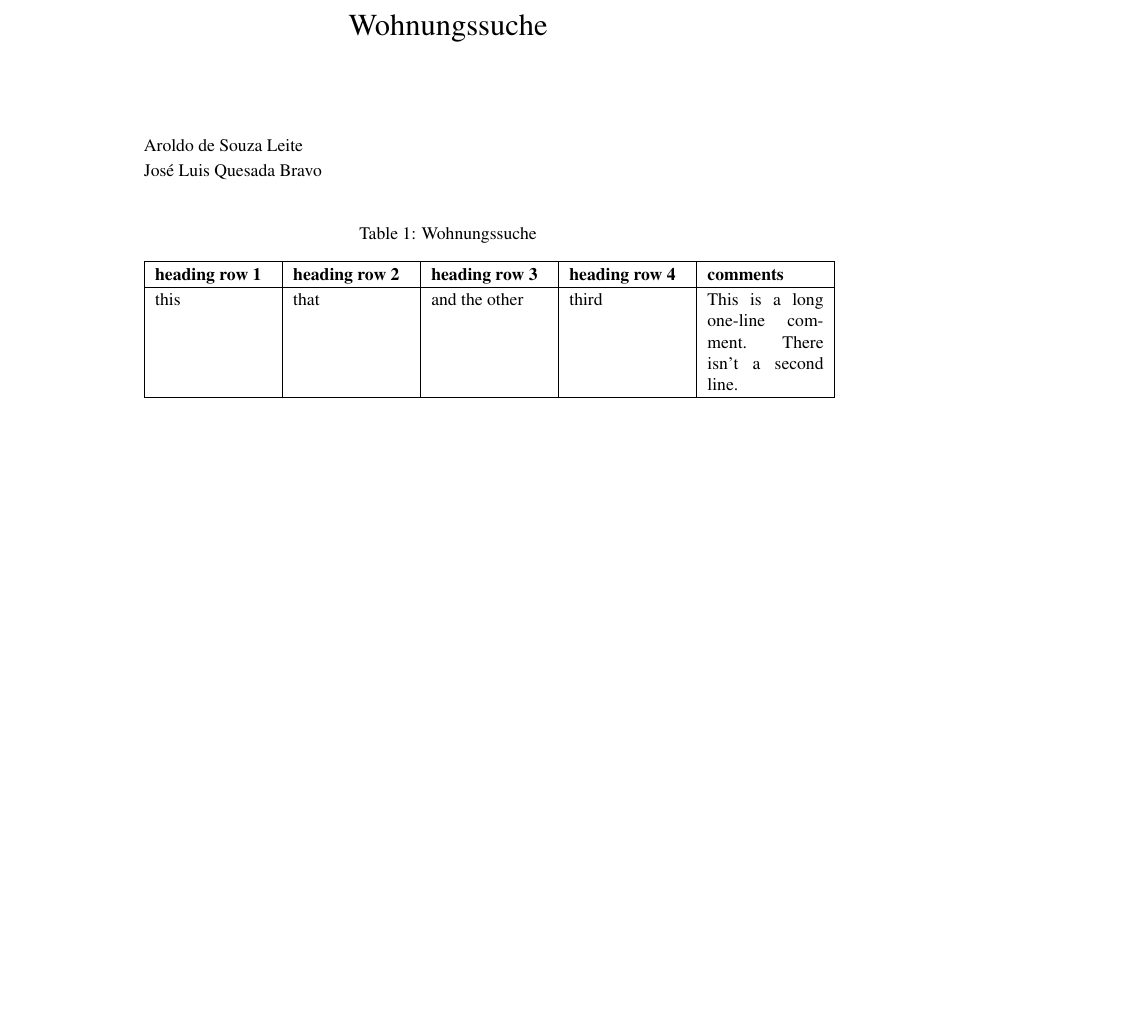
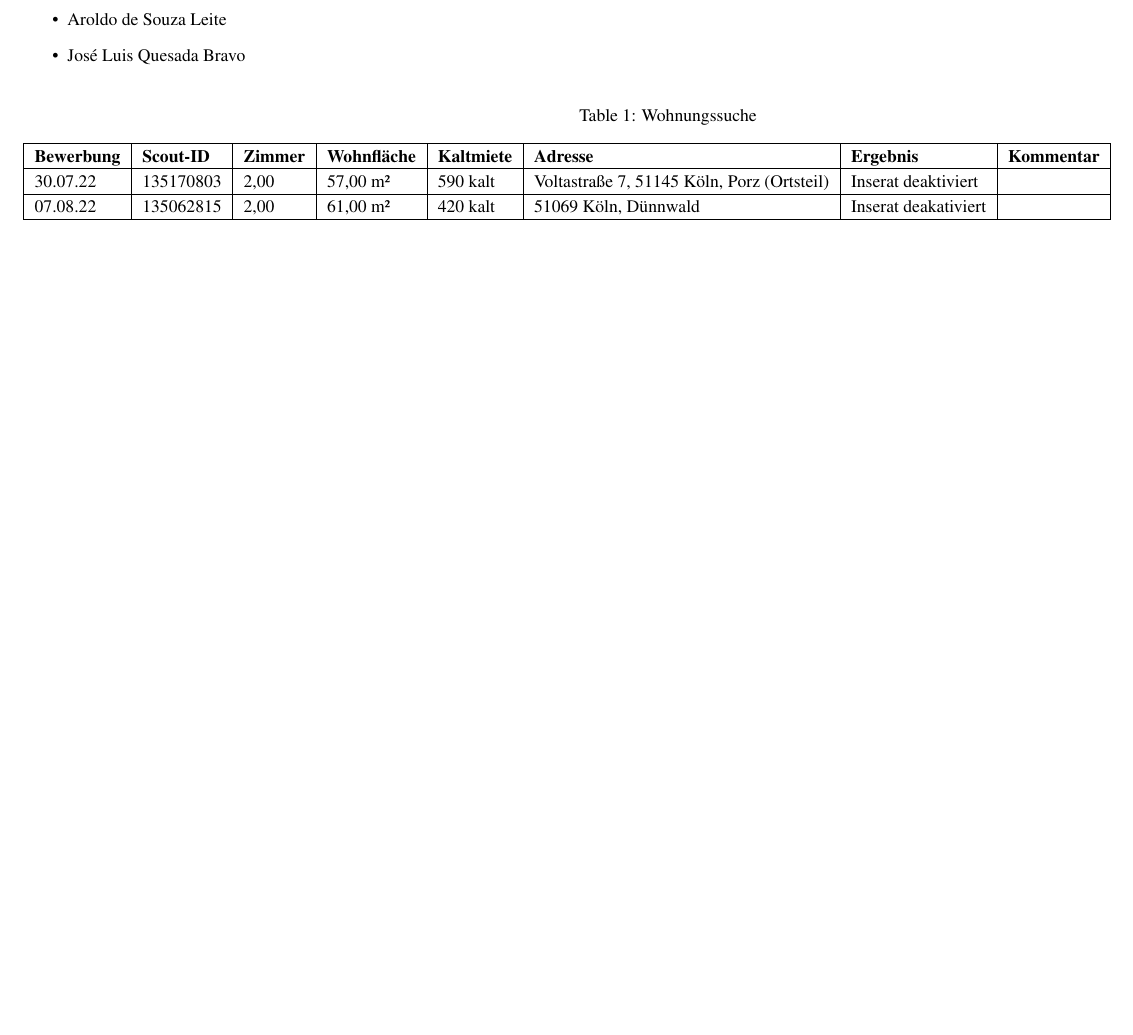
Before and after one commit to aroldo-sl/about-latex, a LaTeX document (wohnungssuche/wohnungssuche-tabelle.tex): part of the page, cut at the place of the change, the shorter picture padded with empty space. Compiled offline with pdfLaTeX.

Commit message:
Muss noch .tex separat editieren.

```diff
--- a/wohnungssuche/wohnungssuche-tabelle.tex
+++ b/wohnungssuche/wohnungssuche-tabelle.tex
@@ -7,6 +7,7 @@
 \usepackage{longtable,ltcaption,array}
 \setlength{\extrarowheight}{2pt}
 \newlength{\DUtablewidth} % internal use in tables
+\usepackage{textcomp} % text symbol macros
 
 %%% Custom LaTeX preamble
 % PDF Standard Fonts
@@ -52,64 +31,31 @@
 \begin{document}
-\title{Wohnungssuche%
-  \label{wohnungssuche}}
-\author{}
-\date{}
-\maketitle
 
 % -*- mode:rst -*-
 
-\begin{DUlineblock}{0em}
-\item[] Aroldo de Souza Leite
-\item[] José Luis Quesada Bravo
-\end{DUlineblock}
 
-\setlength{\DUtablewidth}{\linewidth}%
-\begin{longtable}[l]{|p{0.191\DUtablewidth}|p{0.191\DUtablewidth}|p{0.191\DUtablewidth}|p{0.191\DUtablewidth}|p{0.191\DUtablewidth}|}
+\begin{itemize}
+\item Aroldo de Souza Leite
+
+\item José Luis Quesada Bravo
+\end{itemize}
+
+\begin{longtable}[l]{|l|l|l|l|l|l|l|l|}
 \caption{Wohnungssuche}\\
 \hline
-\textbf{%
-heading row 1
-} & \textbf{%
-heading row 2
-} & \textbf{%
-heading row 3
-} & \textbf{%
-heading row 4
-} & \textbf{%
-comments
-} \\
+\textbf{Bewerbung} & \textbf{Scout-ID} & \textbf{Zimmer} & \textbf{Wohnfläche} & \textbf{Kaltmiete} & \textbf{Adresse} & \textbf{Ergebnis} & \textbf{Kommentar} \\
 \hline
 \endfirsthead
 \caption[]{Wohnungssuche (... continued)}\\
 \hline
-\textbf{%
-heading row 1
-} & \textbf{%
-heading row 2
-} & \textbf{%
-heading row 3
-} & \textbf{%
-heading row 4
-} & \textbf{%
-comments
-} \\
+\textbf{Bewerbung} & \textbf{Scout-ID} & \textbf{Zimmer} & \textbf{Wohnfläche} & \textbf{Kaltmiete} & \textbf{Adresse} & \textbf{Ergebnis} & \textbf{Kommentar} \\
 \hline
 \endhead
-\multicolumn{5}{p{0.96\DUtablewidth}}{\raggedleft\ldots continued on next page}\\
+\multicolumn{8}{l}{\raggedleft\ldots continued on next page}\\
 \endfoot
 \endlastfoot
-
-this
- &
-that
- &
-and the other
- &
-third
- &
-This is a long one-line comment.
-There isn't a second line.
- \\
+30.07.22 & 135170803 & 2,00 & 57,00 m² & 590 kalt & Voltastraße 7, 51145 Köln, Porz (Ortsteil) & Inserat deaktiviert &  \\
+\hline
+07.08.22 & 135062815 & 2,00 & 61,00 m² & 420 kalt & 51069 Köln, Dünnwald & Inserat deakativiert &  \\
 \hline
 \end{longtable}
 
```
Also changed, not shown: wohnungssuche/wohnungssuche-tabelle.txt (+29 -18 lines), wohnungssuche/wohnungssuche-tabelle.tex (24 more changed lines).
